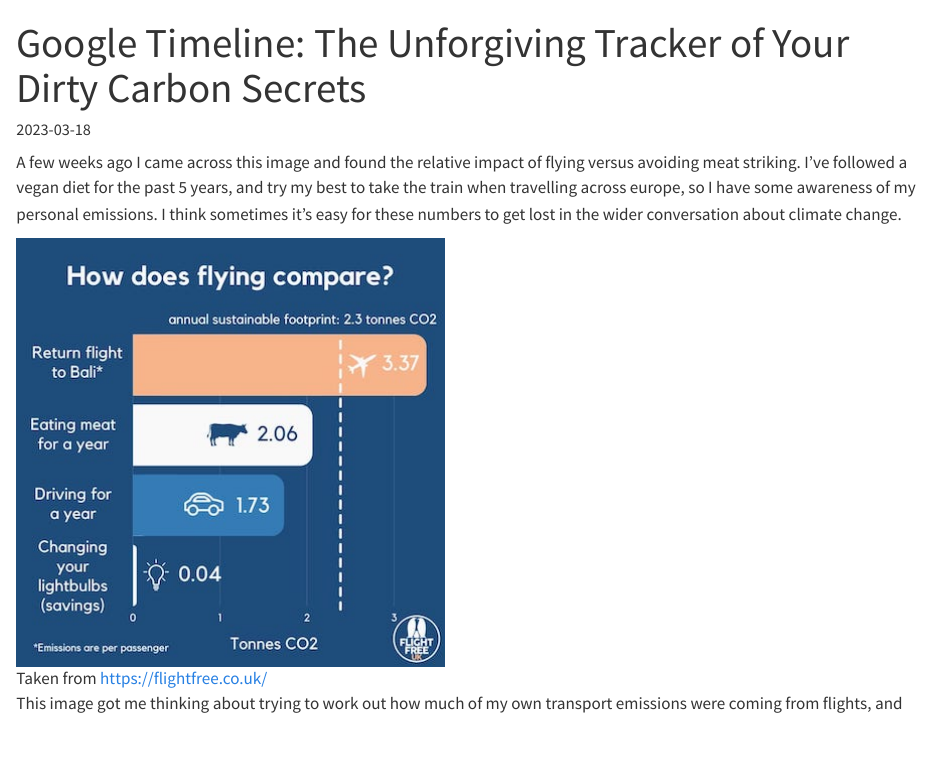
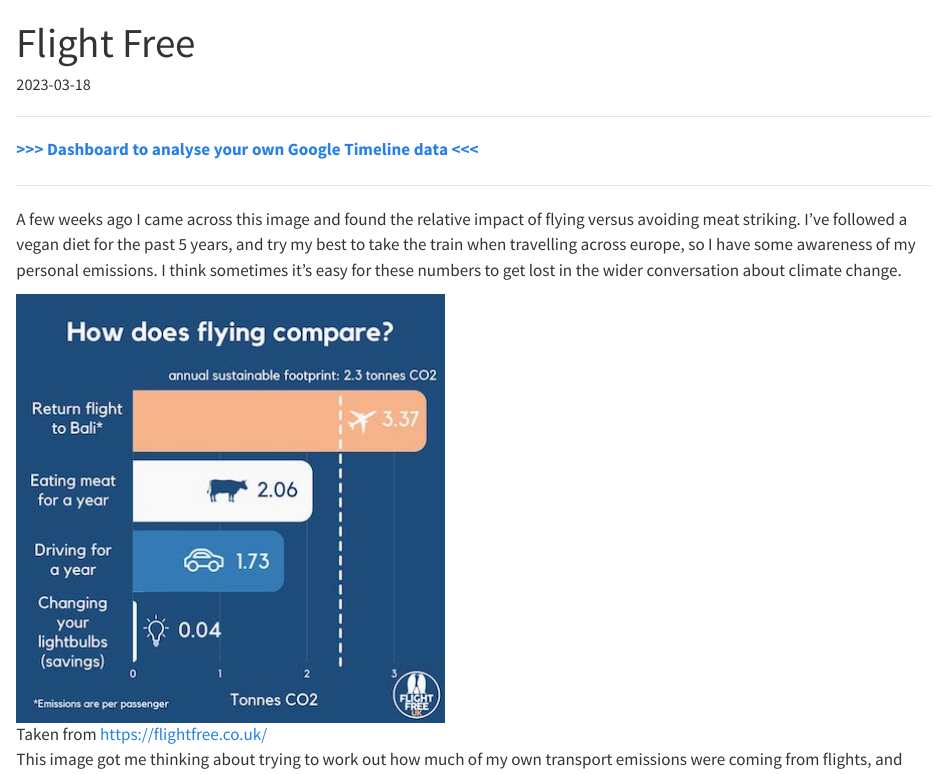
Before and after one commit to sam-watts/blog, a Quarto document (posts/google-timeline-emissions/index.qmd): the page in a window 1100 px wide, from its top. Rendered offline with R 4.5, knitr and Pandoc in place of Quarto, with nearby package versions.

Commit message:
more obvious dashboard link change title and desc

```diff
--- a/posts/google-timeline-emissions/index.qmd
+++ b/posts/google-timeline-emissions/index.qmd
@@ -1,9 +1,17 @@
 ---
-title: "Google Timeline: The Unforgiving Tracker of Your Dirty Carbon Secrets"
+title: "Flight Free"
 date: "2023-03-18"
 categories: [climate]
 image: "Why-for_the_climate-426x426.jpg"
+description: "Quantifying personal CO2 emissions with Google Timeline and other thoughts"
 ---
+***
+
+**[>>> Dashboard to analyse your own Google Timeline data <<<](
+   https://transport-co2-emissions.streamlit.app/
+)**
+
+***
 
 A few weeks ago I came across this image and found the relative impact of flying
 versus avoiding meat striking. I've
```
Also changed, not shown: posts/google-timeline-emissions/index.qmd (2 more changed lines).
